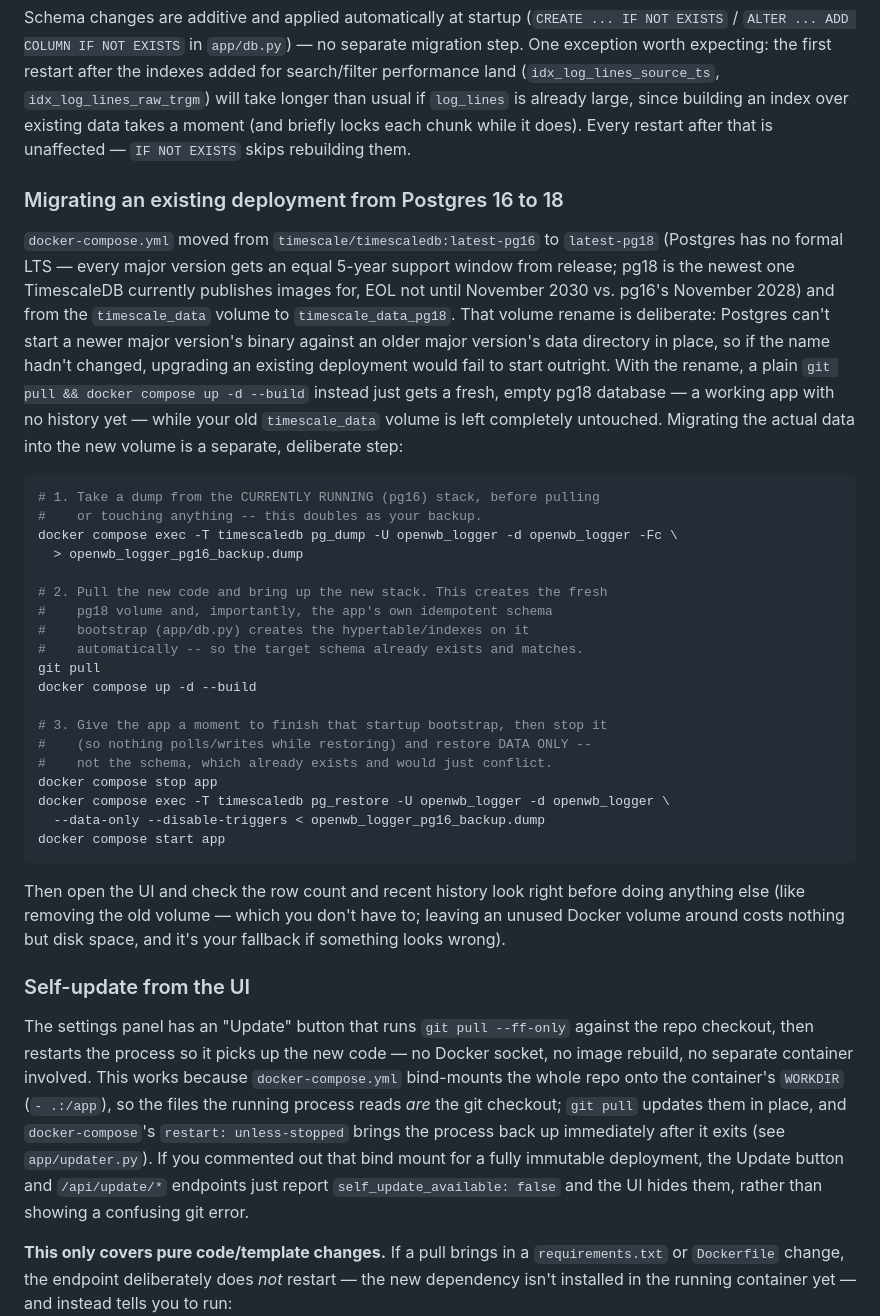
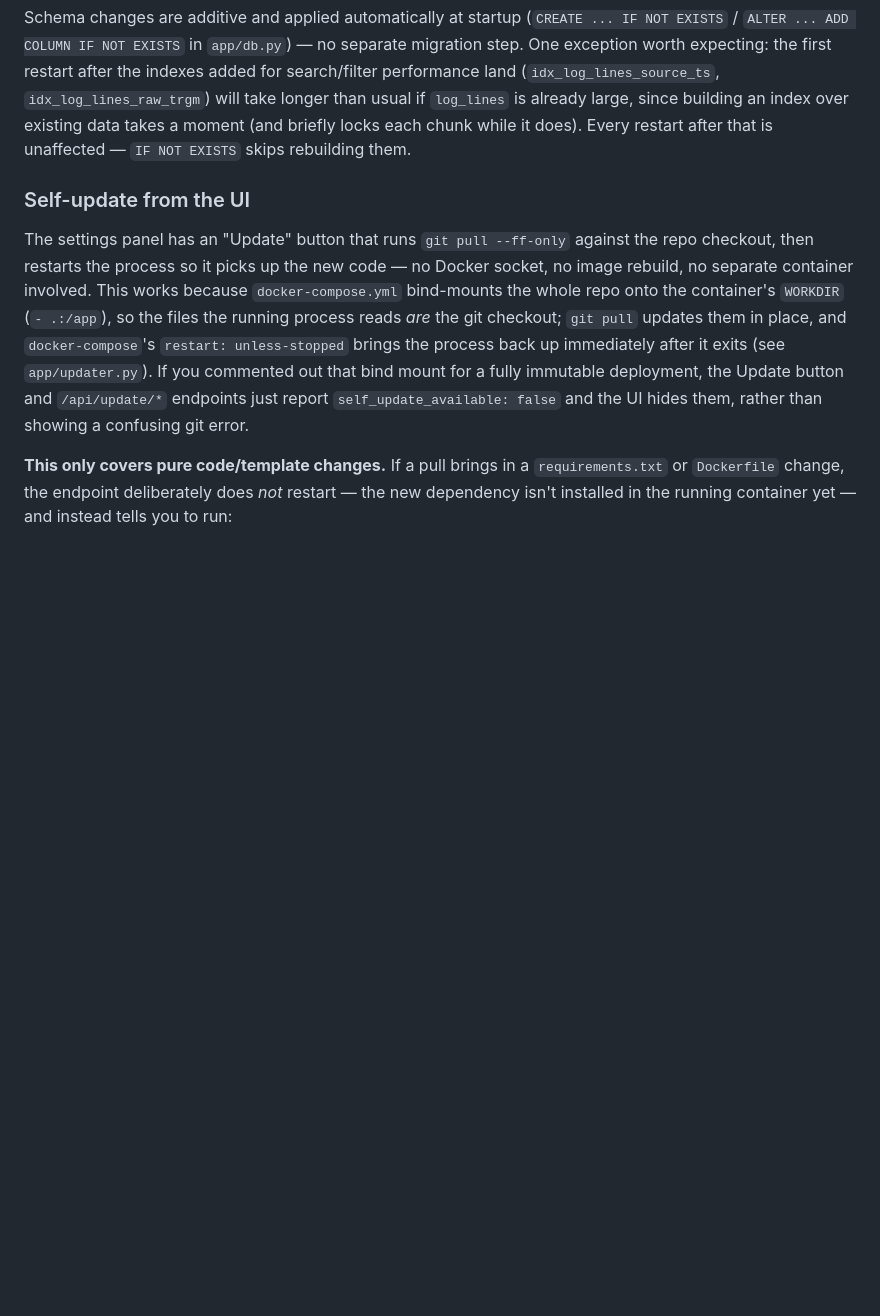
Before and after one commit to seaspotter/openwb-logger, a Markdown page: DEPLOYMENT.md, the part around the change. GitHub-like rendering; blank space fills up the shorter version.

Commit message:
Drop the pg16->pg18 migration guide -- no public install base needs it
This project has no release before v0.1.0, which ships pg18 from the
start. The migration only ever applied to pre-release dev deployments
(now already migrated); keeping detailed dump/restore instructions
around for a scenario that will never recur for anyone else is just
dead documentation. Adjusted the CHANGELOG entry to drop its now-
dangling reference to the removed section.

Co-Authored-By: Claude Sonnet 5 <noreply@anthropic.com>

````diff
--- a/DEPLOYMENT.md
+++ b/DEPLOYMENT.md
@@ -103,49 +103,6 @@ existing data takes a moment (and briefly locks each chunk while it does).
 Every restart after that is unaffected — `IF NOT EXISTS` skips rebuilding
 them.
 
-### Migrating an existing deployment from Postgres 16 to 18
-
-`docker-compose.yml` moved from `timescale/timescaledb:latest-pg16` to
-`latest-pg18` (Postgres has no formal LTS — every major version gets an
-equal 5-year support window from release; pg18 is the newest one
-TimescaleDB currently publishes images for, EOL not until November 2030
-vs. pg16's November 2028) and from the `timescale_data` volume to
-`timescale_data_pg18`. That volume rename is deliberate: Postgres can't
-start a newer major version's binary against an older major version's
-data directory in place, so if the name hadn't changed, upgrading an
-existing deployment would fail to start outright. With the rename, a
-plain `git pull && docker compose up -d --build` instead just gets a
-fresh, empty pg18 database — a working app with no history yet — while
-your old `timescale_data` volume is left completely untouched. Migrating
-the actual data into the new volume is a separate, deliberate step:
-
-```bash
-# 1. Take a dump from the CURRENTLY RUNNING (pg16) stack, before pulling
-#    or touching anything -- this doubles as your backup.
-docker compose exec -T timescaledb pg_dump -U openwb_logger -d openwb_logger -Fc \
-  > openwb_logger_pg16_backup.dump
-
-# 2. Pull the new code and bring up the new stack. This creates the fresh
-#    pg18 volume and, importantly, the app's own idempotent schema
-#    bootstrap (app/db.py) creates the hypertable/indexes on it
-#    automatically -- so the target schema already exists and matches.
-git pull
-docker compose up -d --build
-
-# 3. Give the app a moment to finish that startup bootstrap, then stop it
-#    (so nothing polls/writes while restoring) and restore DATA ONLY --
-#    not the schema, which already exists and would just conflict.
-docker compose stop app
-docker compose exec -T timescaledb pg_restore -U openwb_logger -d openwb_logger \
-  --data-only --disable-triggers < openwb_logger_pg16_backup.dump
-docker compose start app
-```
-
-Then open the UI and check the row count and recent history look right
-before doing anything else (like removing the old volume — which you
-don't have to; leaving an unused Docker volume around costs nothing but
-disk space, and it's your fallback if something looks wrong).
-
 ### Self-update from the UI
 
 The settings panel has an "Update" button that runs `git pull --ff-only`
````
Also changed, not shown: CHANGELOG.md (+8 -5 lines).
